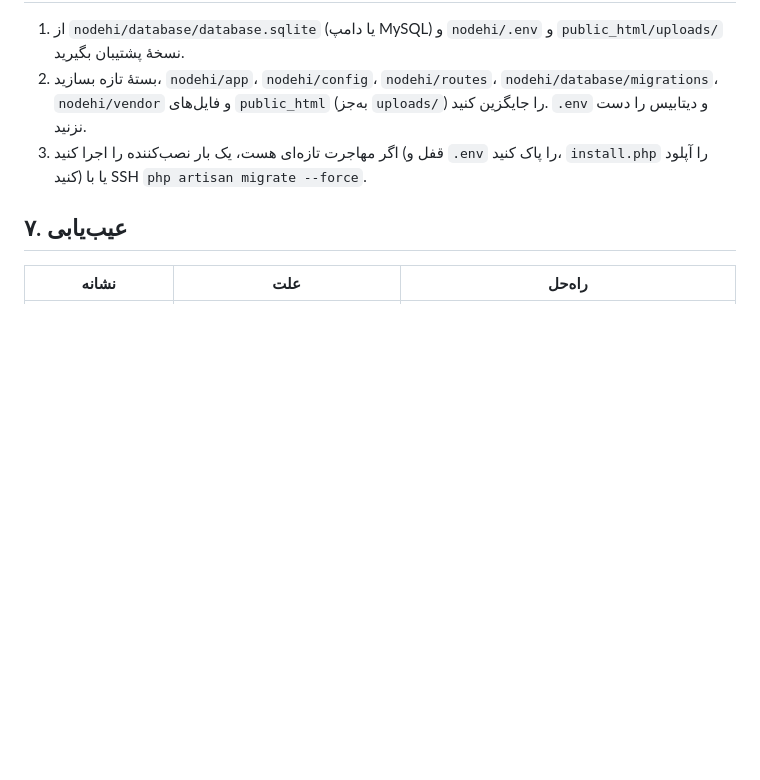
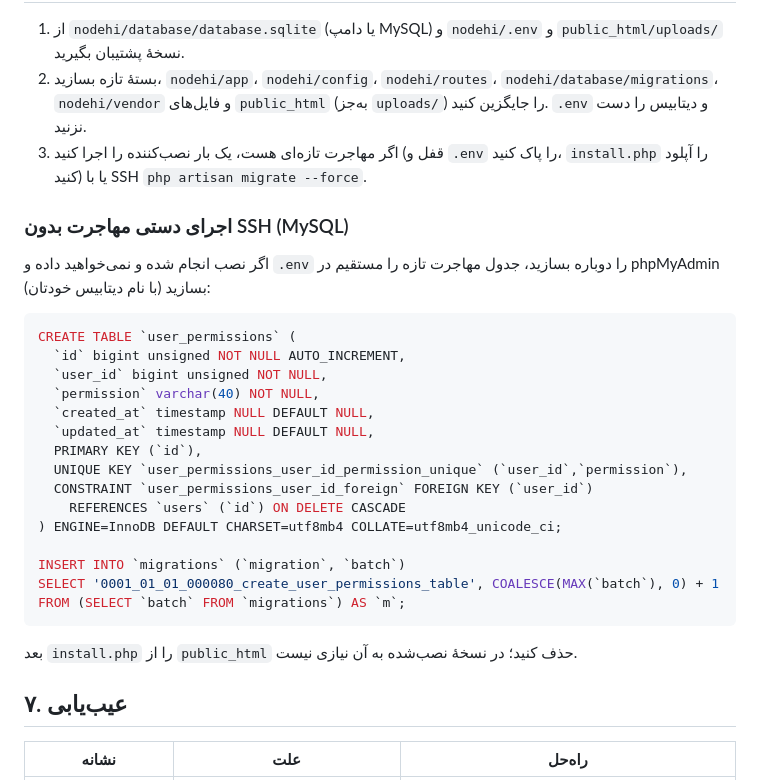
Before and after one commit to icenavid6288-Prg/nodehi, a Markdown page: docs/HOST-DEPLOY.md, the part around the change. Rendered like a GitHub page; blank space fills up the shorter version.

Commit message:
docs: اجرای دستی مهاجرت پنل برای هاست بدون SSH
نصب‌های موجود برای ساخت جدول user_permissions راهی جز اجرای کامل نصب‌کننده
نداشتند که .env و داده را بازنویسی می‌کرد؛ SQL آماده در سند استقرار اضافه شد.

🤖 Generated with Codebuff
Co-Authored-By: Codebuff <noreply@codebuff.com>

````diff
--- a/docs/HOST-DEPLOY.md
+++ b/docs/HOST-DEPLOY.md
@@ -161,6 +161,31 @@ php artisan db:seed --force   # فقط بار اول
 3. اگر مهاجرت تازه‌ای هست، یک بار نصب‌کننده را اجرا کنید (قفل و `.env` را پاک کنید،
    `install.php` را آپلود کنید) یا با SSH `php artisan migrate --force`.
 
+### اجرای دستی مهاجرت بدون SSH (MySQL)
+
+اگر نصب انجام شده و نمی‌خواهید داده و `.env` را دوباره بسازید، جدول مهاجرت تازه را
+مستقیم در phpMyAdmin بسازید (با نام دیتابیس خودتان):
+
+```sql
+CREATE TABLE `user_permissions` (
+  `id` bigint unsigned NOT NULL AUTO_INCREMENT,
+  `user_id` bigint unsigned NOT NULL,
+  `permission` varchar(40) NOT NULL,
+  `created_at` timestamp NULL DEFAULT NULL,
+  `updated_at` timestamp NULL DEFAULT NULL,
+  PRIMARY KEY (`id`),
+  UNIQUE KEY `user_permissions_user_id_permission_unique` (`user_id`,`permission`),
+  CONSTRAINT `user_permissions_user_id_foreign` FOREIGN KEY (`user_id`)
+    REFERENCES `users` (`id`) ON DELETE CASCADE
+) ENGINE=InnoDB DEFAULT CHARSET=utf8mb4 COLLATE=utf8mb4_unicode_ci;
+
+INSERT INTO `migrations` (`migration`, `batch`)
+SELECT '0001_01_01_000080_create_user_permissions_table', COALESCE(MAX(`batch`), 0) + 1
+FROM (SELECT `batch` FROM `migrations`) AS `m`;
+```
+
+بعد `install.php` را از `public_html` حذف کنید؛ در نسخهٔ نصب‌شده به آن نیازی نیست.
+
 ## ۷. عیب‌یابی
 
 | نشانه | علت | راه‌حل |
````
